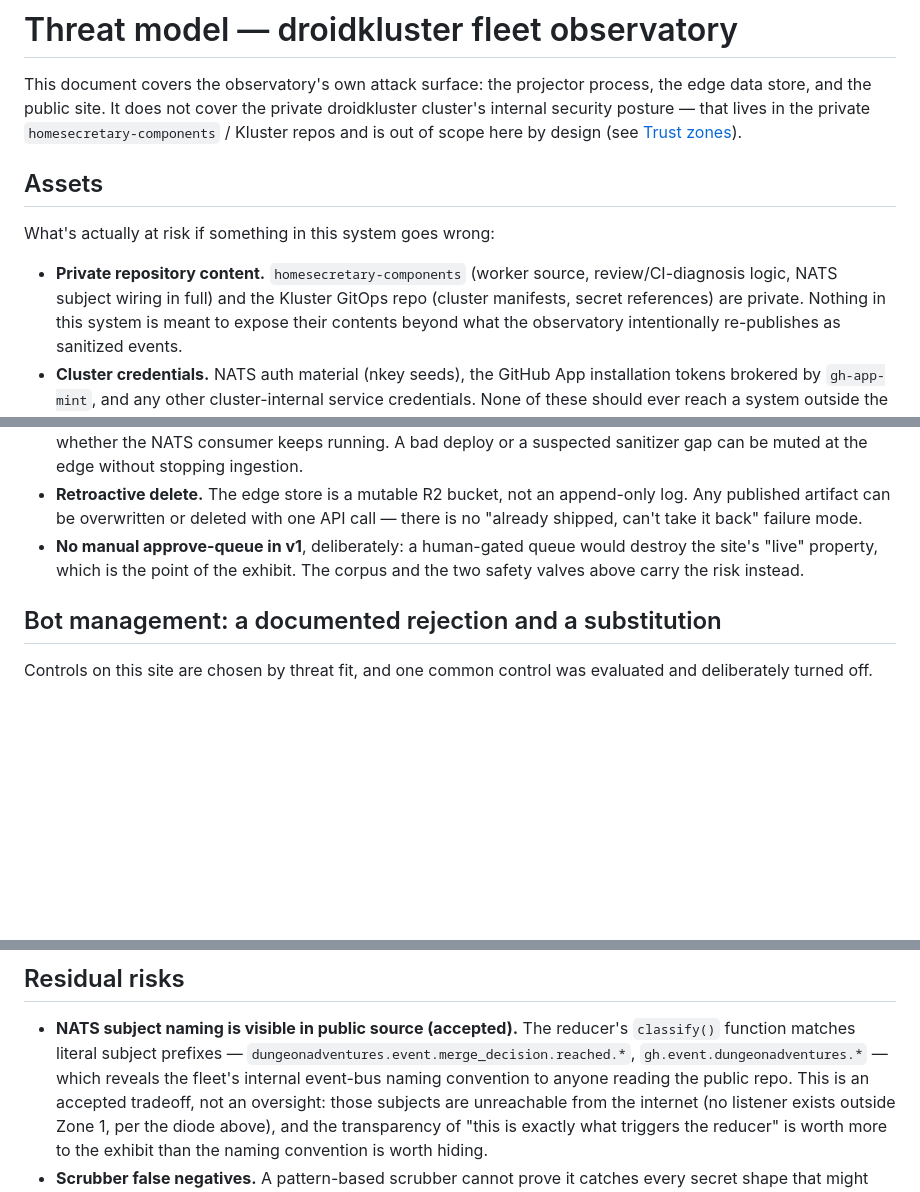
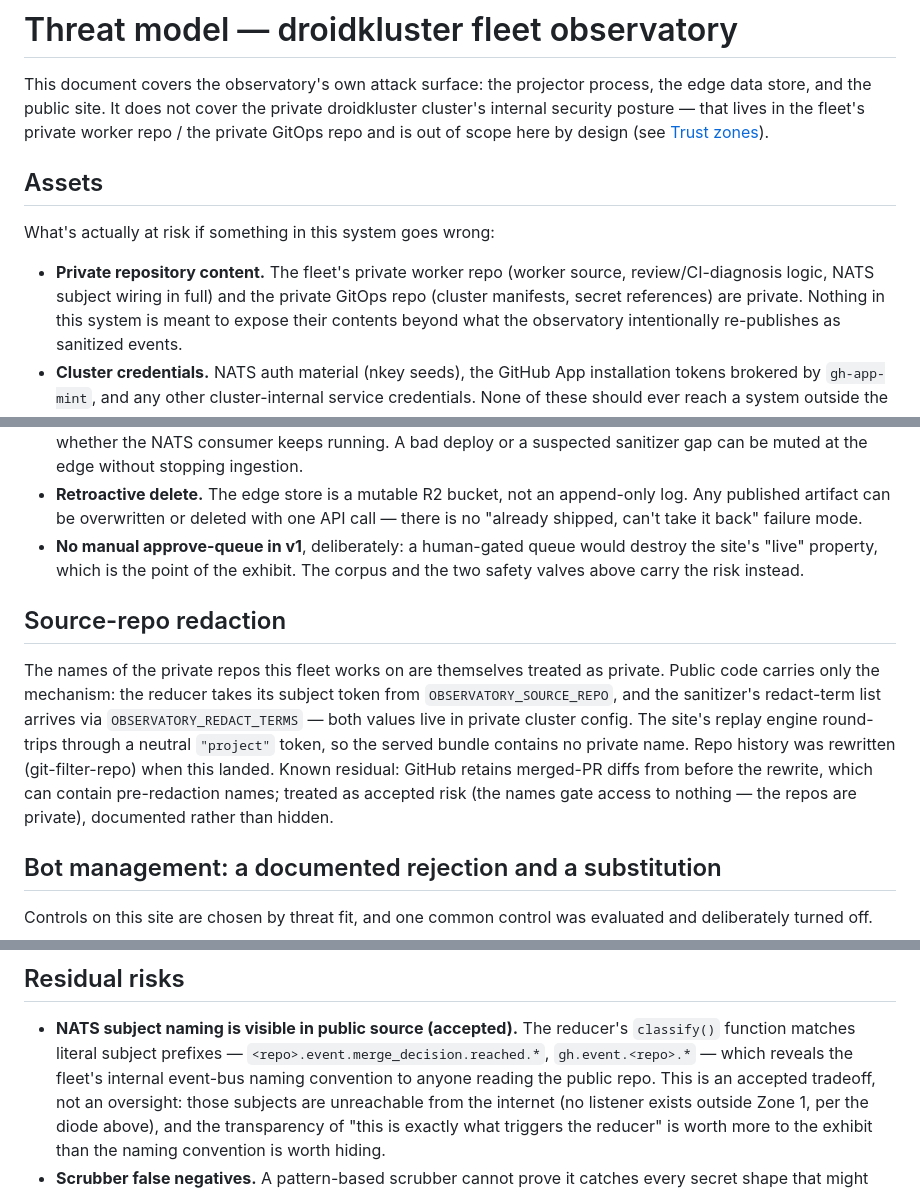
Before and after one commit to syntax922/droidkluster-observatory, a Markdown page: THREAT_MODEL.md, 3 parts joined by grey strips. Drawn GitHub-style; blank space fills up the shorter version.

Commit message:
docs: scrub private repo names; document the redaction mechanism
Rewrites remaining occurrences of homesecretary-components/Kluster/
dungeonadventures in THREAT_MODEL.md and docs/DEPLOYMENT.md to generic
private-repo language, and adds a THREAT_MODEL.md section describing
the OBSERVATORY_SOURCE_REPO / OBSERVATORY_REDACT_TERMS redaction
mechanism.

Co-Authored-By: Claude Fable 5 <noreply@anthropic.com>

```diff
--- a/THREAT_MODEL.md
+++ b/THREAT_MODEL.md
@@ -3,16 +3,16 @@
 This document covers the observatory's own attack surface: the projector
 process, the edge data store, and the public site. It does not cover the
 private droidkluster cluster's internal security posture — that lives in
-the private `homesecretary-components` / Kluster repos and is out of scope
-here by design (see [Trust zones](#trust-zones)).
+the fleet's private worker repo / the private GitOps repo and is out of
+scope here by design (see [Trust zones](#trust-zones)).
 
 ## Assets
 
 What's actually at risk if something in this system goes wrong:
 
-- **Private repository content.** `homesecretary-components` (worker
+- **Private repository content.** The fleet's private worker repo (worker
   source, review/CI-diagnosis logic, NATS subject wiring in full) and the
-  Kluster GitOps repo (cluster manifests, secret references) are private.
+  private GitOps repo (cluster manifests, secret references) are private.
   Nothing in this system is meant to expose their contents beyond what the
   observatory intentionally re-publishes as sanitized events.
 - **Cluster credentials.** NATS auth material (nkey seeds), the GitHub App
@@ -139,6 +139,20 @@ before it's written to the edge store:
   exhibit. The corpus and the two safety valves above carry the risk
   instead.
 
+## Source-repo redaction
+
+The names of the private repos this fleet works on are themselves
+treated as private. Public code carries only the mechanism: the reducer
+takes its subject token from `OBSERVATORY_SOURCE_REPO`, and the
+sanitizer's redact-term list arrives via `OBSERVATORY_REDACT_TERMS` —
+both values live in private cluster config. The site's replay engine
+round-trips through a neutral `"project"` token, so the served bundle
+contains no private name. Repo history was rewritten (git-filter-repo)
+when this landed. Known residual: GitHub retains merged-PR diffs from
+before the rewrite, which can contain pre-redaction names; treated as
+accepted risk (the names gate access to nothing — the repos are
+private), documented rather than hidden.
+
 ## Bot management: a documented rejection and a substitution
 
 Controls on this site are chosen by threat fit, and one common control was
@@ -171,8 +185,8 @@ evaluated and deliberately turned off.
 
 - **NATS subject naming is visible in public source (accepted).** The
   reducer's `classify()` function matches literal subject prefixes —
-  `dungeonadventures.event.merge_decision.reached.*`,
-  `gh.event.dungeonadventures.*` — which reveals the fleet's internal
+  `<repo>.event.merge_decision.reached.*`,
+  `gh.event.<repo>.*` — which reveals the fleet's internal
   event-bus naming convention to anyone reading the public repo. This is
   an accepted tradeoff, not an oversight: those subjects are unreachable
   from the internet (no listener exists outside Zone 1, per the diode
```
Also changed, not shown: docs/DEPLOYMENT.md (+6 -6 lines).
